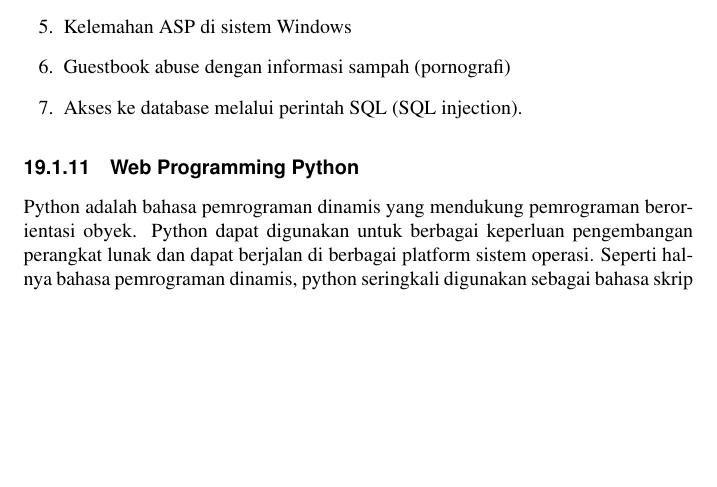
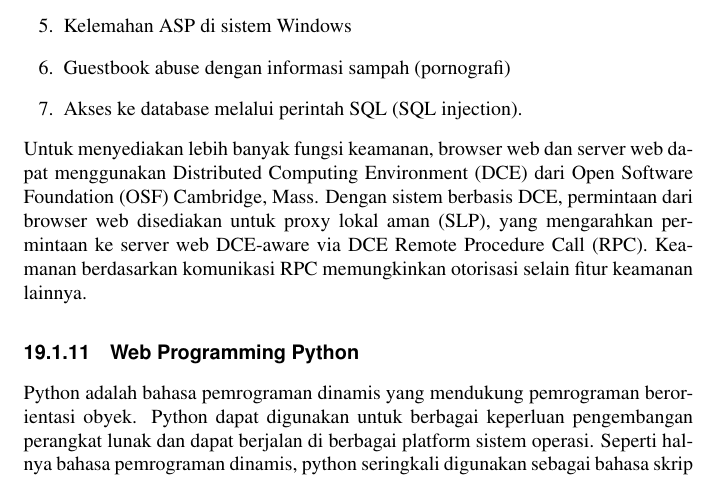
Before and after one commit to BukuInformatika/python, a LaTeX thesis (python.tex, which reads CGIPROGRAMMING.tex): part of page 236 of 300, cut so that both start at the same text, the shorter picture padded with empty space. Compiled offline with pdfLaTeX.

Commit message:
Penambahan

```diff
--- a/CGIPROGRAMMING.tex
+++ b/CGIPROGRAMMING.tex
@@ -95,7 +95,7 @@ Beberapa contoh lubang keamanan pada CGI
 	\item Guestbook abuse dengan informasi sampah (pornografi)
 	\item Akses ke database melalui perintah SQL (SQL injection).
 \end {enumerate}
-
+Untuk menyediakan lebih banyak fungsi keamanan, browser web dan server web dapat menggunakan Distributed Computing Environment (DCE) dari Open Software Foundation (OSF) Cambridge, Mass. Dengan sistem berbasis DCE, permintaan dari browser web disediakan untuk proxy lokal aman (SLP), yang mengarahkan permintaan ke server web DCE-aware via DCE Remote Procedure Call (RPC). Keamanan berdasarkan komunikasi RPC memungkinkan otorisasi selain fitur keamanan lainnya.
 
 \subsection {Web Programming Python}
 Python adalah bahasa pemrograman dinamis yang mendukung pemrograman berorientasi obyek. Python dapat digunakan untuk berbagai keperluan pengembangan perangkat lunak dan dapat berjalan di berbagai platform sistem operasi. Seperti halnya bahasa pemrograman dinamis, python seringkali digunakan sebagai bahasa skrip dengan interpreter yang teintergrasi dalam sistem operasi, Para programmer sering menggunakan bahasa python ini untuk membuat sebuah aplikasi baik aplikasi desktop, web, game atau aplikasi yang lainnya. Karena saat ini bahasa python termasuk bahasa yang popular digunakan dikalangan mahasiswa.Python juga dapat dijalankan di hampir semua platform mulai dari GNU/Linux, Windows, dan Machintos. Python termasuk ke dalam general purpose programming language dimana hampir semua tugas pemograman di lingkungan sistem (dalam Linux), jaringan, sampai pemograman berbasis web. Python juga menyediakan framework untuk membuat aplikasi jaringan. Python sangat mendukung pemograman berorientasi objek, dan semuanya merupakan suatu objek di Python. Berbeda dengan bahasa pemograman pada umumnya, Python sangat memperhatikan whitespace dan indentasi. Untuk mengetahui apakah bahasa python dapat juga digunakan sebagai bahasa pembelajaran maka akan disesuaikan dengan modul perkuliahan dan modul praktikum. Saat ini kode python dapat dijalankan pada sistem berbasis \cite{swaroop2003byte}:
```
